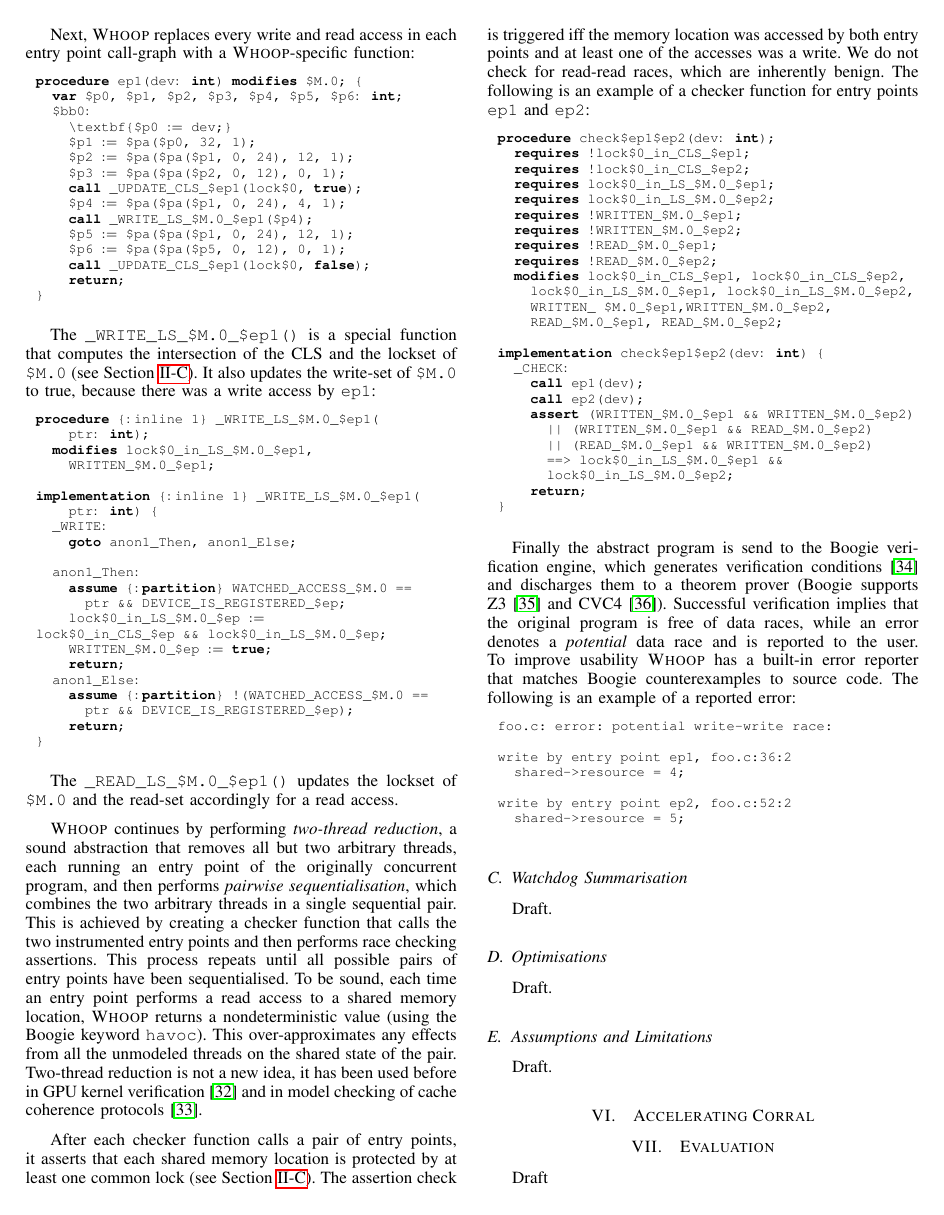
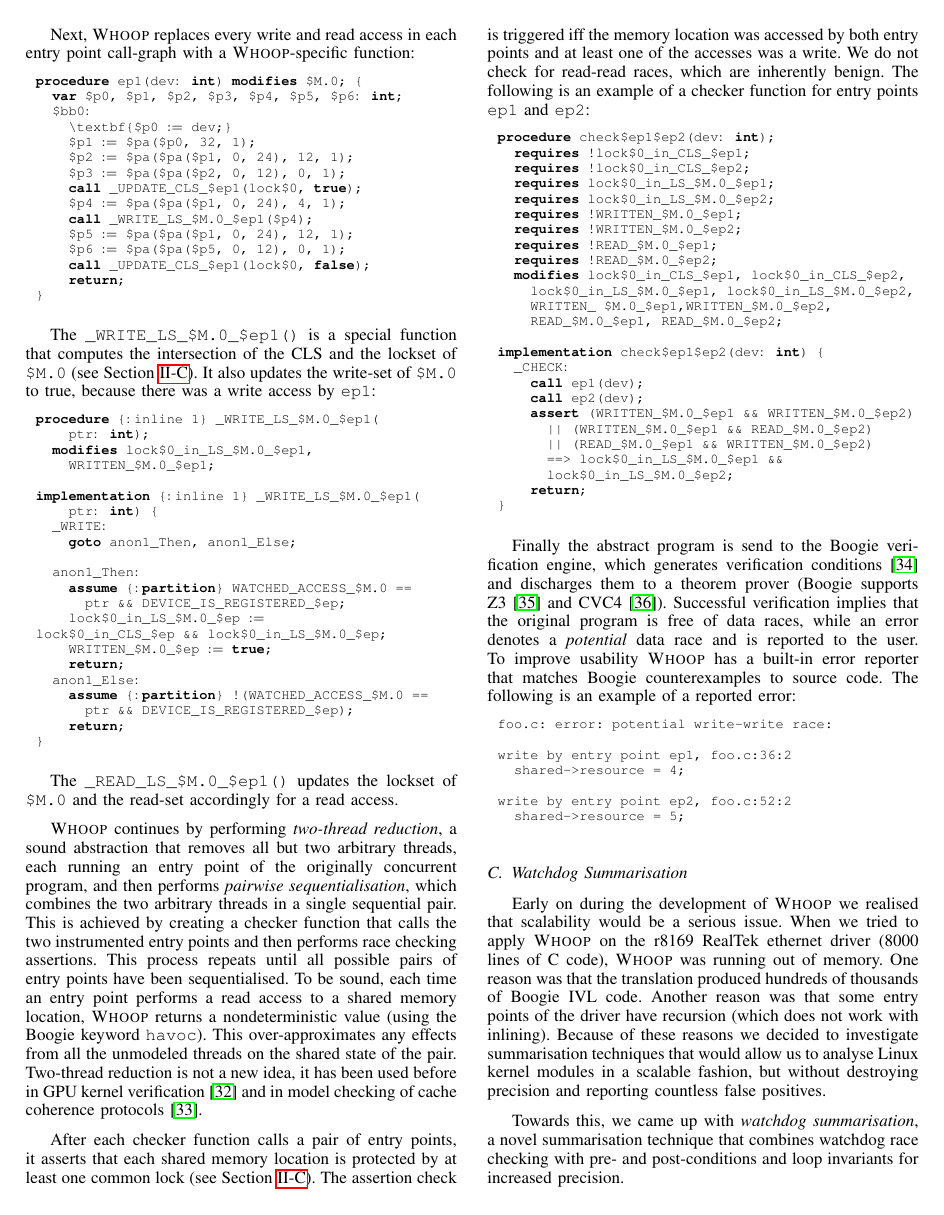
Before and after one commit to pdeligia/WhoopPaper, a LaTeX paper (paper.tex, which reads staticanalysis.tex): page 6 of 8. Compiled offline with pdfLaTeX.

Commit message:
initial text for summarisation

```diff
--- a/staticanalysis.tex
+++ b/staticanalysis.tex
@@ -185,9 +185,10 @@
 \subsection{Watchdog Summarisation}
 \label{tech:summarisation}
 
-Draft.
+Early on during the development of \whoop we realised that scalability would be a serious issue. When we tried to apply \whoop on the r8169 RealTek ethernet driver (8000 lines of C code), \whoop was running out of memory. One reason was that the translation produced hundreds of thousands of Boogie IVL code. Another reason was that some entry points of the driver have recursion (which does not work with inlining). Because of these reasons we decided to investigate summarisation techniques that would allow us to analyse Linux kernel modules in a scalable fashion, but without destroying precision and reporting countless false positives.
+
+Towards this, we came up with \emph{watchdog summarisation}, a novel summarisation technique that combines watchdog race checking with pre- and post-conditions and loop invariants for increased precision.
 
 \subsection{Optimisations}
 \label{tech:optimisations}
 
-Draft.
```
Also changed, not shown: staticanalysis.tex (4 more changed lines).
